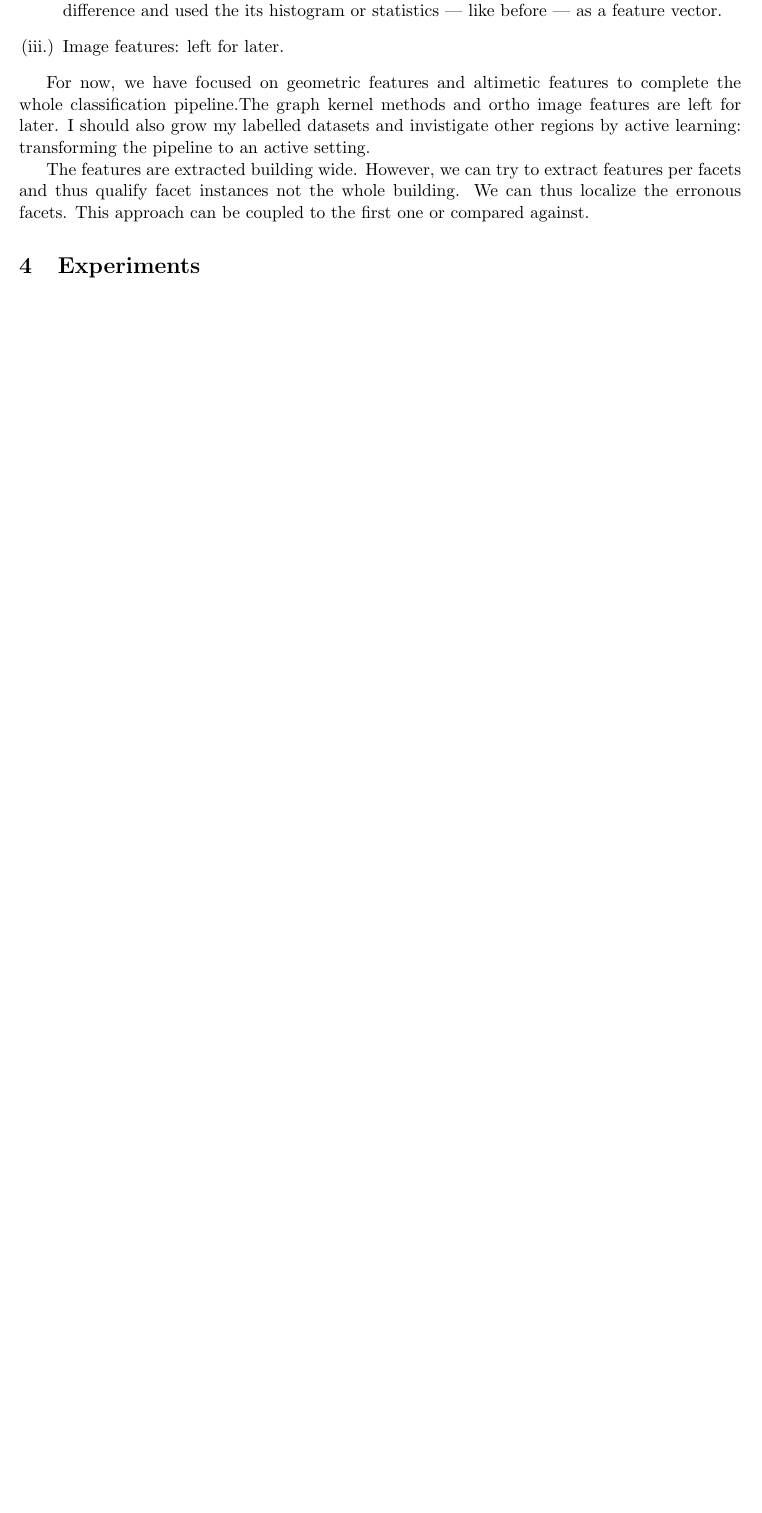
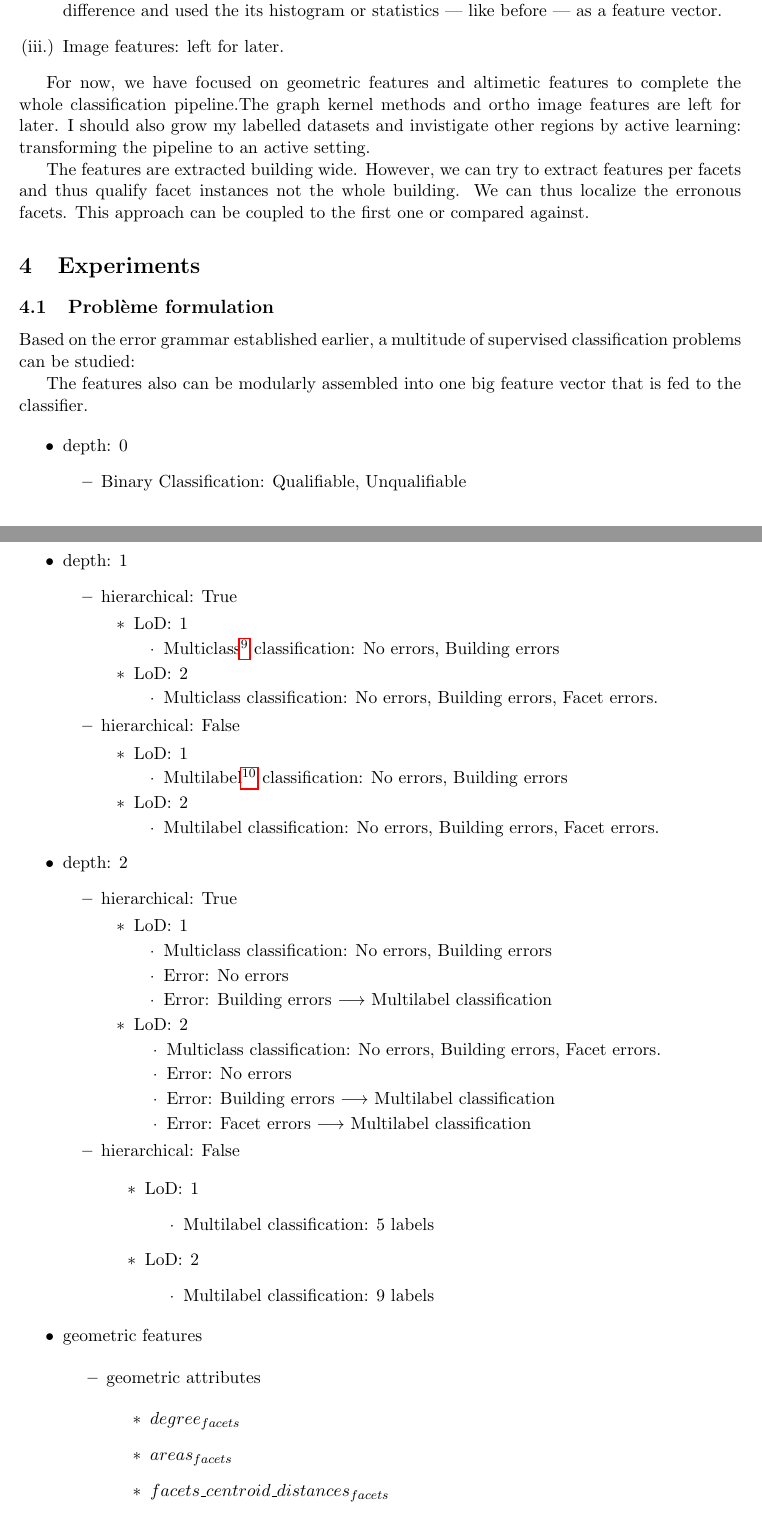
Before and after one commit to Ethiy/progress, a LaTeX document (report/main.tex, which reads report/sections/results.tex): part of page 13 of 18 before the commit and two parts of pages 13 and 14 of 19 after it, the two joined at a grey line, cut so that both start at the same text, the shorter picture padded with empty space. Compiled offline with pdfLaTeX.

Commit message:
arnaud corrections

```diff
--- a/report/sections/results.tex
+++ b/report/sections/results.tex
@@ -2,3 +2,86 @@
 
 \begin{document}
     \section{Experiments}
+
+    \subsection{Problème formulation}
+
+    Based on the error grammar established earlier, a multitude of supervised classification problems can be studied:
+
+
+    The features also can be modularly assembled into one big feature vector that is fed to the classifier.
+
+    \begin{itemize}
+        \item depth: 0
+        \begin{itemize}
+            \item Binary Classification: Qualifiable, Unqualifiable
+        \end{itemize}
+        \item depth: 1
+        \begin{itemize}
+            \item hierarchical: True
+            \begin{itemize}
+                \item LoD\@: 1
+                \begin{itemize}
+                    \item Multiclass\footnote{What is multiclass?} classification: No errors, Building errors
+                \end{itemize}
+                \item LoD\@: 2
+                \begin{itemize}
+                    \item Multiclass classification: No errors, Building errors, Facet errors.
+                \end{itemize}
+            \end{itemize}
+            \item hierarchical: False
+            \begin{itemize}
+                \item LoD\@: 1
+                \begin{itemize}
+                    \item Multilabel\footnote{what is multilabel?} classification: No errors, Building errors
+                \end{itemize}
+                \item LoD\@: 2
+                \begin{itemize}
+                    \item Multilabel classification: No errors, Building errors, Facet errors.
+                \end{itemize}
+            \end{itemize}
+        \end{itemize}
+        \item depth: 2
+        \begin{itemize}
+            \item hierarchical: True
+            \begin{itemize}
+                \item LoD\@: 1
+                \begin{itemize}
+                    \item Multiclass classification: No errors, Building errors
+                    \begin{itemize}
+                        \item Error: No errors
+                        \item Error: Building errors $\longrightarrow$ Multilabel classification
+                    \end{itemize}
+                \end{itemize}
+                \item LoD\@: 2
+                \begin{itemize}
+                    \item Multiclass classification: No errors, Building errors, Facet errors.
+                    \begin{itemize}
+                        \item Error: No errors
+                        \item Error: Building errors $\longrightarrow$ Multilabel classification
+                        \item Error: Facet errors $\longrightarrow$ Multilabel classification
+                    \end{itemize}
+                \end{itemize}
+            \end{itemize}
+            \item hierarchical: False
+            \begin{itemize}
+                \item LoD\@: 1
+                \begin{itemize}
+                    \item Multilabel classification: 5 labels
+                \end{itemize}
+                \item LoD\@: 2
+                \begin{itemize}
+                    \item Multilabel classification: 9 labels
+                \end{itemize}
+            \end{itemize}
+        \end{itemize}
+    \end{itemize}
+
+    \begin{itemize}
+        \item geometric features
+        \begin{itemize}
+            \item geometric attributes
+            \begin{itemize}
+                \item $degree_{facets}$
+                \item $areas_{facets}$
+                \item $facets\_centroid\_distances_{facets}$
+                \item $angles\_btw\_normals_{facets}$
@@ -4,0 +94 @@
+                \item statistics:
```
Also changed, not shown: report/sections/results.tex (36 more changed lines).
